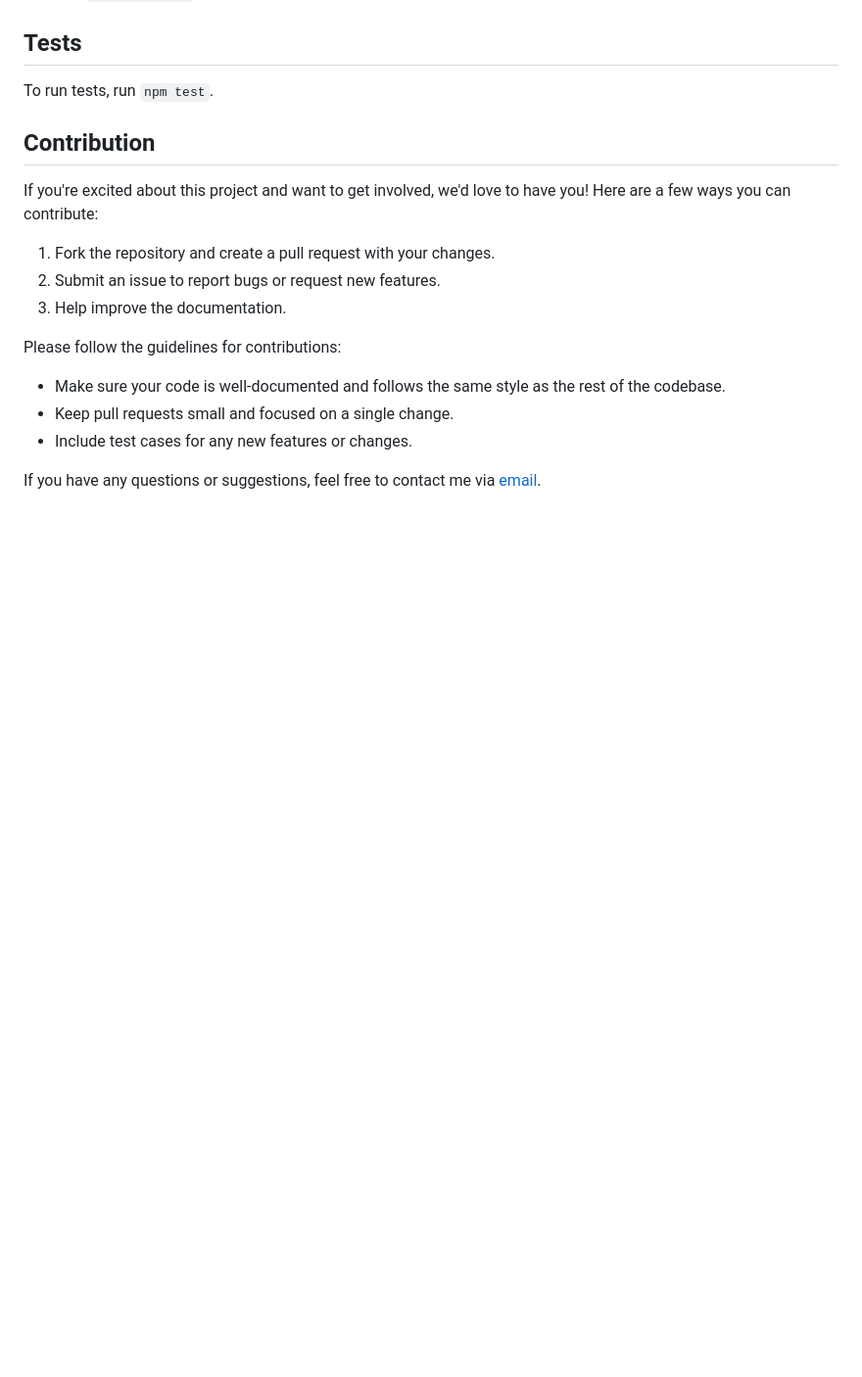
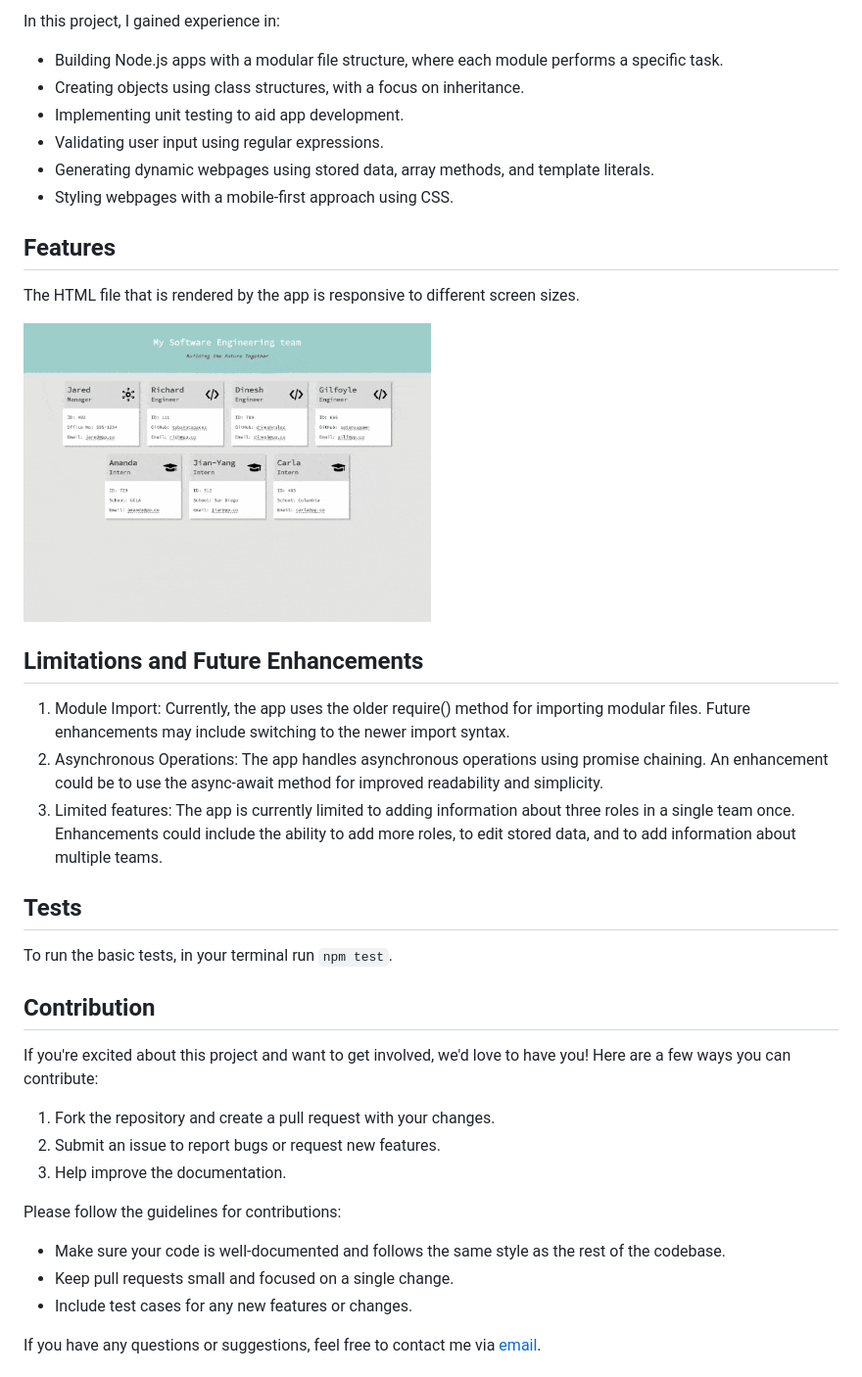
Before and after one commit to shisinbin/team-profile-generator, a Markdown page: README.md, the part around the change printed below. Shown: that part at 98% size. Drawn GitHub-style; pictures changed too: img/responsive.gif (added); blank space fills up the shorter version.

```diff
--- a/README.md
+++ b/README.md
@@ -16,6 +46,29 @@ A Node.js command-line application that takes in information about employees on
+In this project, I gained experience in:
+
+- Building Node.js apps with a modular file structure, where each module performs a specific task.
+- Creating objects using class structures, with a focus on inheritance.
+- Implementing unit testing to aid app development.
+- Validating user input using regular expressions.
+- Generating dynamic webpages using stored data, array methods, and template literals.
+- Styling webpages with a mobile-first approach using CSS.
+
+## Features
+
+The HTML file that is rendered by the app is responsive to different screen sizes.
+
+<p style="text-align:left">
+<img width="50%" src="img/responsive.gif" alt="screenshot image of app in action">
+</p>
+
+## Limitations and Future Enhancements
+
+1. Module Import: Currently, the app uses the older require() method for importing modular files. Future enhancements may include switching to the newer import syntax.
+2. Asynchronous Operations: The app handles asynchronous operations using promise chaining. An enhancement could be to use the async-await method for improved readability and simplicity.
+3. Limited features: The app is currently limited to adding information about three roles in a single team once. Enhancements could include the ability to add more roles, to edit stored data, and to add information about multiple teams.
+
 ## Tests
 
-To run tests, run `npm test`.
+To run the basic tests, in your terminal run `npm test`.
 
 ## Contribution
 
```
Also changed, not shown: other parts of README.md (+32 -1 lines), img/ss1.png (added), img/ss2.png (added), img/ss3.png (added).
